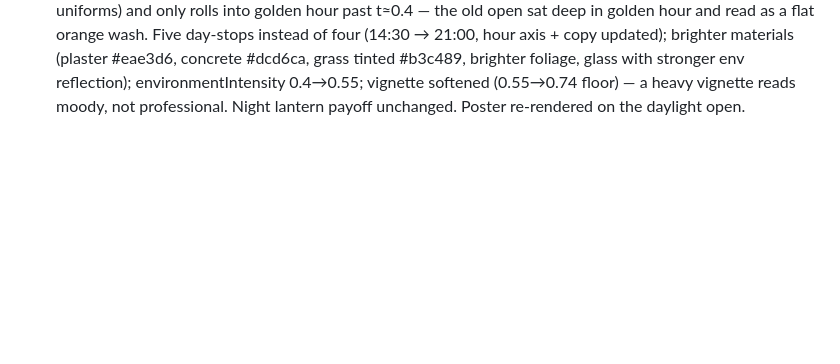
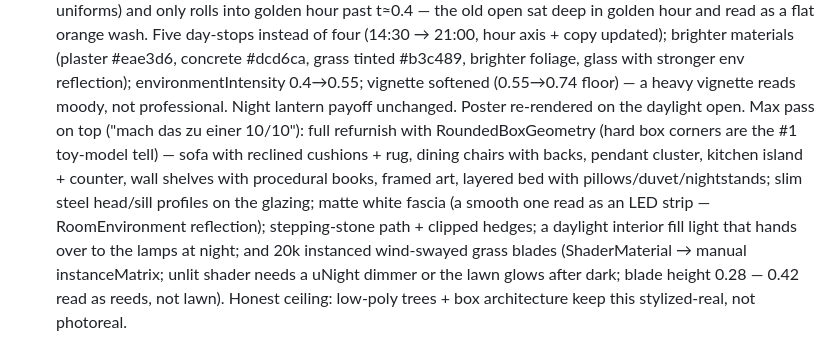
Before and after one commit to sutheimernico/showroom, a Markdown page: PLAN.md, the part around the change. Rendered like a GitHub page; blank space fills up the shorter version.

Commit message:
docs: log house max pass

```diff
--- a/PLAN.md
+++ b/PLAN.md
@@ -354,3 +354,13 @@ User-requested concepts (2026-06-29): `21-earth-descent` (build now), `22-goal-s
   tinted #b3c489, brighter foliage, glass with stronger env reflection); environmentIntensity
   0.4→0.55; vignette softened (0.55→0.74 floor) — a heavy vignette reads moody, not professional.
   Night lantern payoff unchanged. Poster re-rendered on the daylight open.
+  Max pass on top ("mach das zu einer 10/10"): full refurnish with RoundedBoxGeometry (hard box
+  corners are the #1 toy-model tell) — sofa with reclined cushions + rug, dining chairs with
+  backs, pendant cluster, kitchen island + counter, wall shelves with procedural books, framed
+  art, layered bed with pillows/duvet/nightstands; slim steel head/sill profiles on the glazing;
+  matte white fascia (a smooth one read as an LED strip — RoomEnvironment reflection);
+  stepping-stone path + clipped hedges; a daylight interior fill light that hands over to the
+  lamps at night; and 20k instanced wind-swayed grass blades (ShaderMaterial → manual
+  instanceMatrix; unlit shader needs a uNight dimmer or the lawn glows after dark; blade height
+  0.28 — 0.42 read as reeds, not lawn). Honest ceiling: low-poly trees + box architecture keep
+  this stylized-real, not photoreal.
```
